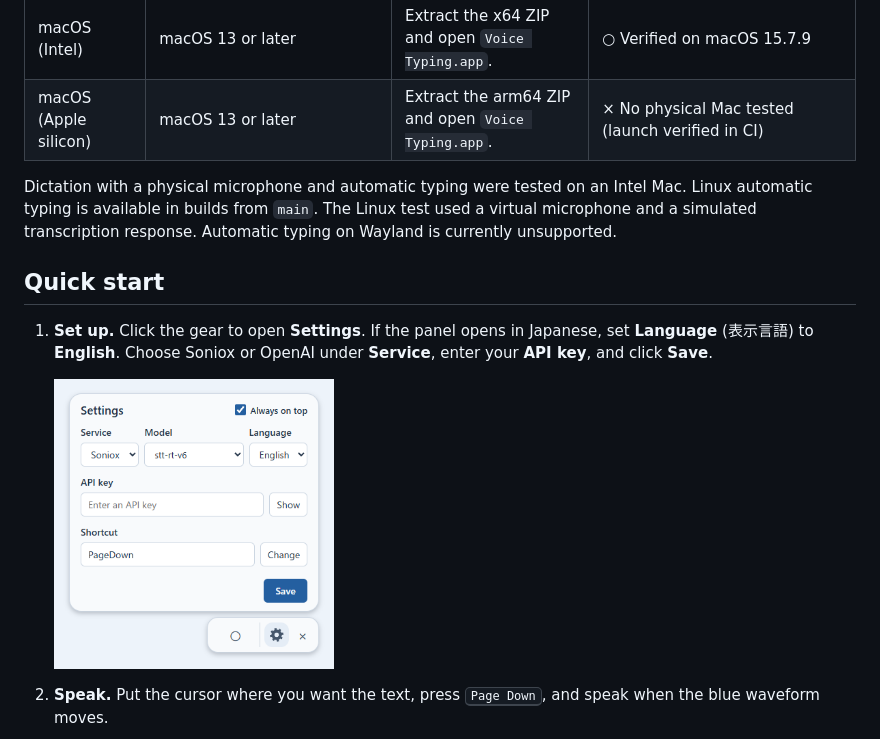
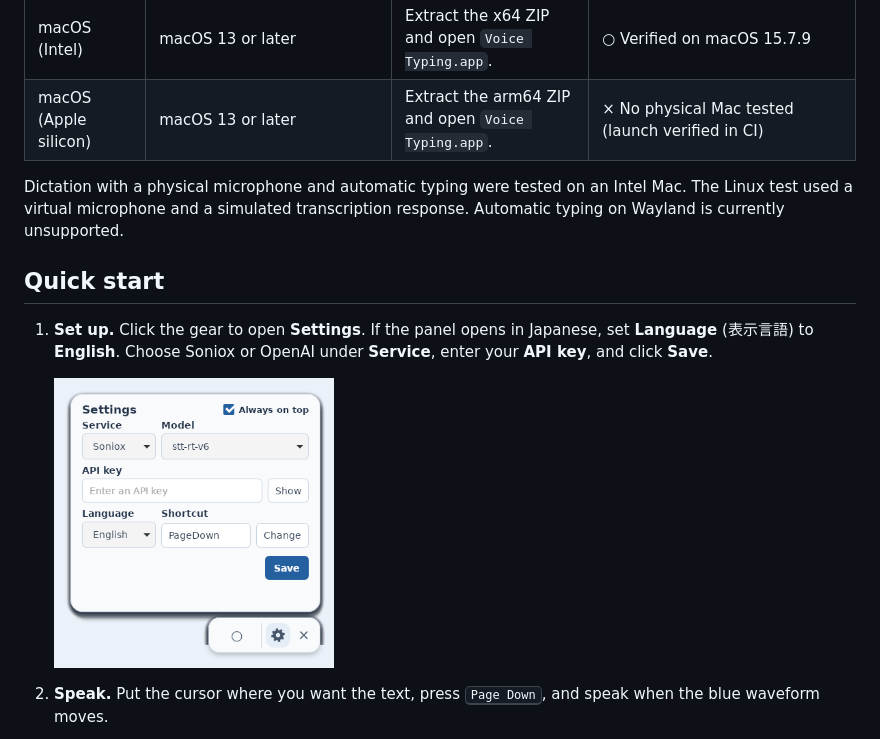
Before and after one commit to sk-guritech/voice-typing, a Markdown page: README.md, the part around the change. Drawn GitHub-style; pictures changed too: docs/settings-en.png.

```diff
--- a/README.md
+++ b/README.md
@@ -31,7 +31,7 @@ Download the file for your computer, open it, and set up an API key in the gear
 | macOS (Intel) | macOS 13 or later | Extract the x64 ZIP and open `Voice Typing.app`. | ○ Verified on macOS 15.7.9 |
 | macOS (Apple silicon) | macOS 13 or later | Extract the arm64 ZIP and open `Voice Typing.app`. | × No physical Mac tested (launch verified in CI) |
 
-Dictation with a physical microphone and automatic typing were tested on an Intel Mac. Linux automatic typing is available in builds from `main`. The Linux test used a virtual microphone and a simulated transcription response. Automatic typing on Wayland is currently unsupported.
+Dictation with a physical microphone and automatic typing were tested on an Intel Mac. The Linux test used a virtual microphone and a simulated transcription response. Automatic typing on Wayland is currently unsupported.
 
 ## Quick start
 
```
Also changed, not shown: README.ja.md (+1 -1 lines), docs/settings.png.
